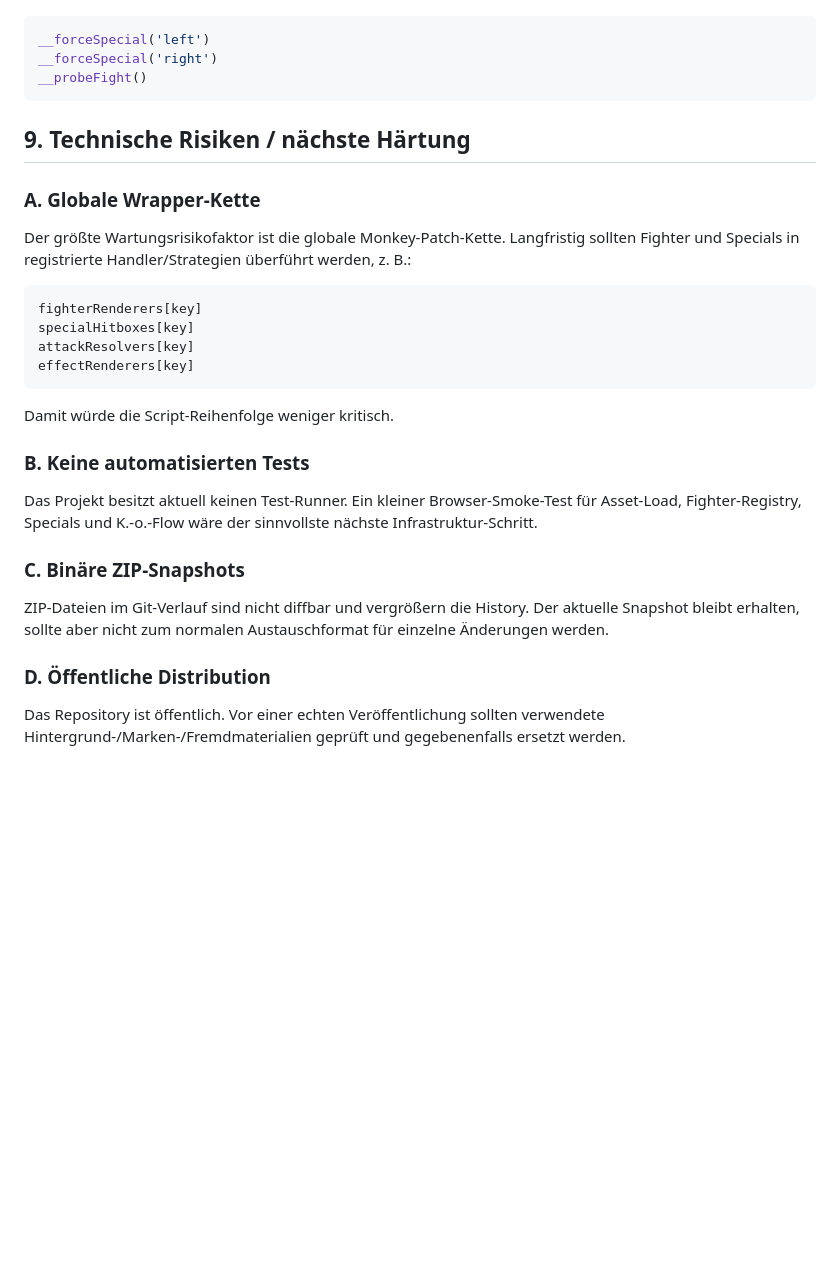
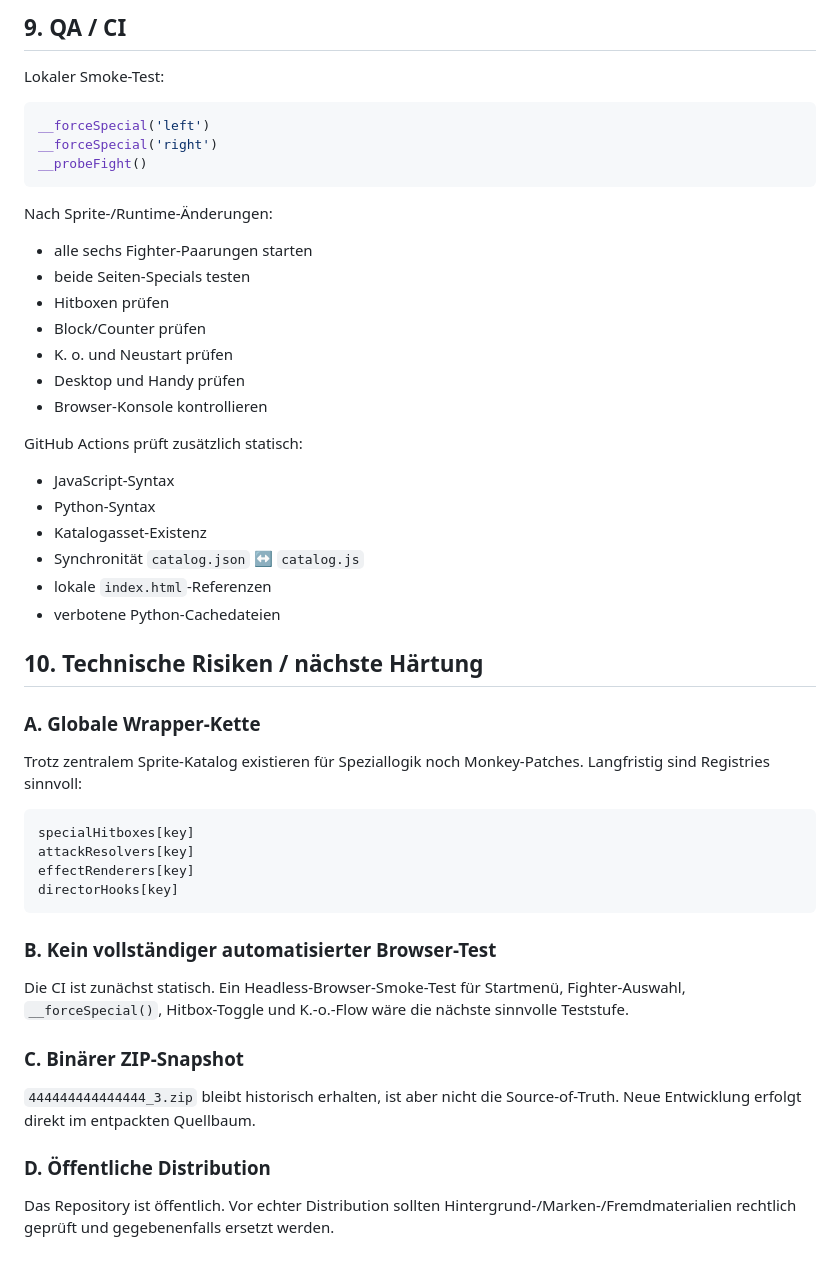
Before and after one commit to jakobbasti8-boop/auto-fight-demo, a Markdown page: docs/ARCHITECTURE.md, the part around one of its changes. GitHub-like rendering; blank space fills up the shorter version.

````diff
--- a/docs/ARCHITECTURE.md
+++ b/docs/ARCHITECTURE.md
@@ -259,3 +285,6 @@ Debug-Hooks:
+## 9. QA / CI
+
+Lokaler Smoke-Test:
 
 ```js
 __forceSpecial('left')
@@ -263,29 +292,46 @@ __forceSpecial('right')
 __probeFight()
 ```
 
-## 9. Technische Risiken / nächste Härtung
+Nach Sprite-/Runtime-Änderungen:
+
+- alle sechs Fighter-Paarungen starten
+- beide Seiten-Specials testen
+- Hitboxen prüfen
+- Block/Counter prüfen
+- K. o. und Neustart prüfen
+- Desktop und Handy prüfen
+- Browser-Konsole kontrollieren
+
+GitHub Actions prüft zusätzlich statisch:
+
+- JavaScript-Syntax
+- Python-Syntax
+- Katalogasset-Existenz
+- Synchronität `catalog.json` ↔ `catalog.js`
+- lokale `index.html`-Referenzen
+- verbotene Python-Cachedateien
+
+## 10. Technische Risiken / nächste Härtung
 
 ### A. Globale Wrapper-Kette
 
-Der größte Wartungsrisikofaktor ist die globale Monkey-Patch-Kette. Langfristig sollten Fighter und Specials in registrierte Handler/Strategien überführt werden, z. B.:
+Trotz zentralem Sprite-Katalog existieren für Speziallogik noch Monkey-Patches. Langfristig sind Registries sinnvoll:
 
 ```js
-fighterRenderers[key]
 specialHitboxes[key]
 attackResolvers[key]
 effectRenderers[key]
+directorHooks[key]
 ```
 
-Damit würde die Script-Reihenfolge weniger kritisch.
+### B. Kein vollständiger automatisierter Browser-Test
 
-### B. Keine automatisierten Tests
+Die CI ist zunächst statisch. Ein Headless-Browser-Smoke-Test für Startmenü, Fighter-Auswahl, `__forceSpecial()`, Hitbox-Toggle und K.-o.-Flow wäre die nächste sinnvolle Teststufe.
 
-Das Projekt besitzt aktuell keinen Test-Runner. Ein kleiner Browser-Smoke-Test für Asset-Load, Fighter-Registry, Specials und K.-o.-Flow wäre der sinnvollste nächste Infrastruktur-Schritt.
+### C. Binärer ZIP-Snapshot
 
-### C. Binäre ZIP-Snapshots
-
-ZIP-Dateien im Git-Verlauf sind nicht diffbar und vergrößern die History. Der aktuelle Snapshot bleibt erhalten, sollte aber nicht zum normalen Austauschformat für einzelne Änderungen werden.
+`444444444444444_3.zip` bleibt historisch erhalten, ist aber nicht die Source-of-Truth. Neue Entwicklung erfolgt direkt im entpackten Quellbaum.
 
 ### D. Öffentliche Distribution
 
-Das Repository ist öffentlich. Vor einer echten Veröffentlichung sollten verwendete Hintergrund-/Marken-/Fremdmaterialien geprüft und gegebenenfalls ersetzt werden.
+Das Repository ist öffentlich. Vor echter Distribution sollten Hintergrund-/Marken-/Fremdmaterialien rechtlich geprüft und gegebenenfalls ersetzt werden.
````
Also changed, not shown: other parts of docs/ARCHITECTURE.md (+155 -129 lines).
